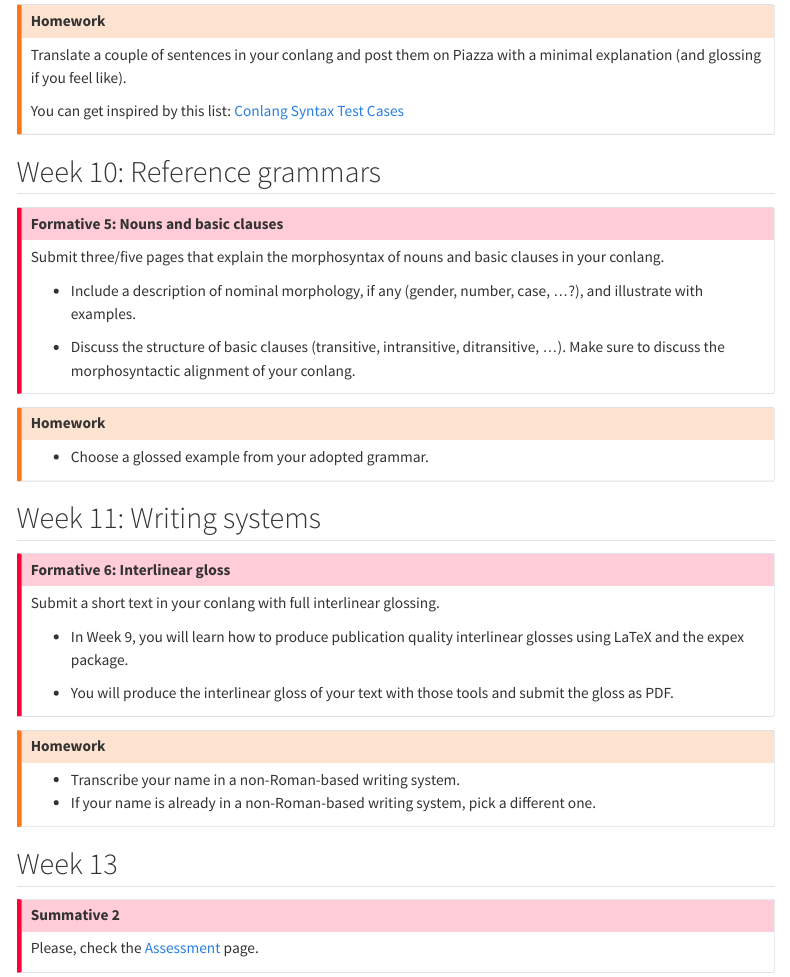
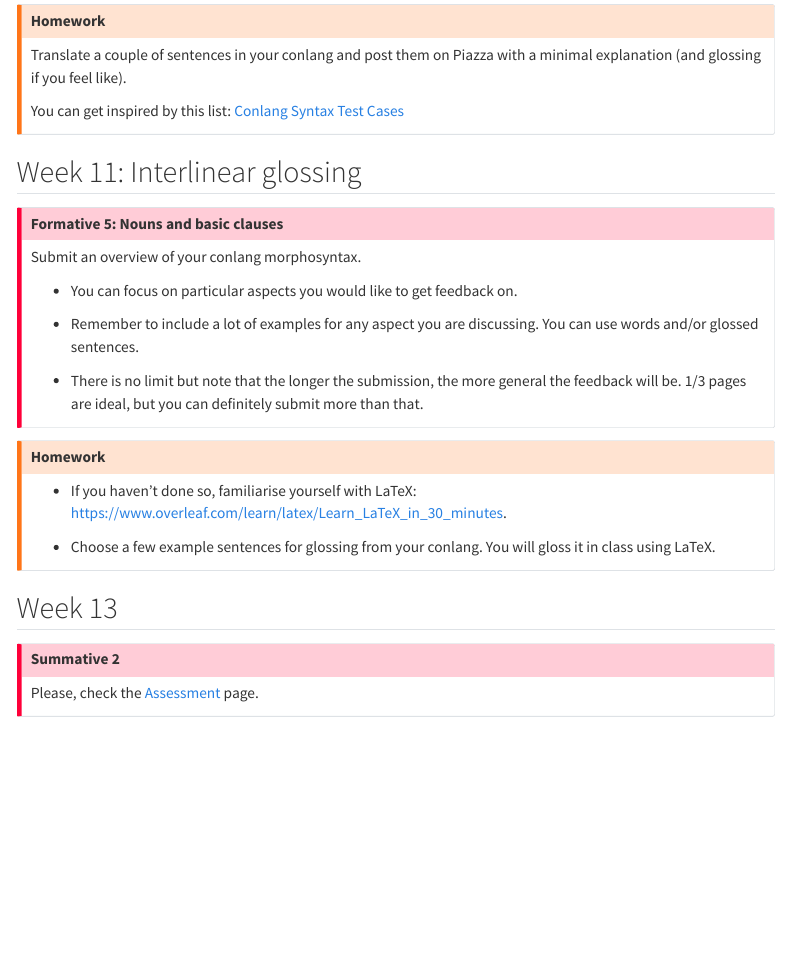
Before and after one commit to stefanocoretta/grs-conlang, a Quarto document (syllabus.qmd): the page in a window 1100 px wide, from 3640 px down. Rendered offline with R 4.5, knitr and Pandoc in place of Quarto, with nearby package versions; menus at the side of the page are left out.

Commit message:
✨ - update syllabus

```diff
--- a/syllabus.qmd
+++ b/syllabus.qmd
@@ -190,41 +190,26 @@ Translate a couple of sentences in your conlang and post them on Piazza with a m
 You can get inspired by this list: [Conlang Syntax Test Cases](https://cofl.github.io/conlang/resources/mirror/conlang-syntax-test-cases.html)
 :::
 
-##  Week 10: Reference grammars
+## Week 11: Interlinear glossing
 
-::: {.callout-important collapse="true" icon="false"}
+::: {.callout-important collapse="false" icon="false"}
 ## Formative 5: Nouns and basic clauses
 
-Submit three/five pages that explain the morphosyntax of nouns and basic clauses in your conlang.
+Submit an overview of your conlang morphosyntax.
 
--   Include a description of nominal morphology, if any (gender, number, case, ...?), and illustrate with examples.
+-   You can focus on particular aspects you would like to get feedback on.
 
--   Discuss the structure of basic clauses (transitive, intransitive, ditransitive, ...). Make sure to discuss the morphosyntactic alignment of your conlang.
+-   Remember to include a lot of examples for any aspect you are discussing. You can use words and/or glossed sentences.
+
+- There is no limit but note that the longer the submission, the more general the feedback will be. 1/3 pages are ideal, but you can definitely submit more than that.
 :::
 
-::: {.callout-warning collapse="true" icon="false"}
+::: {.callout-warning collapse="false" icon="false"}
 ## Homework
 
--   Choose a glossed example from your adopted grammar.
-:::
+- If you haven't done so, familiarise yourself with LaTeX: <https://www.overleaf.com/learn/latex/Learn_LaTeX_in_30_minutes>.
 
-## Week 11: Writing systems
-
-::: {.callout-important collapse="true" icon="false"}
-## Formative 6: Interlinear gloss
-
-Submit a short text in your conlang with full interlinear glossing.
-
--   In Week 9, you will learn how to produce publication quality interlinear glosses using LaTeX and the expex package.
-
--   You will produce the interlinear gloss of your text with those tools and submit the gloss as PDF.
-:::
-
-::: {.callout-warning collapse="true" icon="false"}
-## Homework
-
--   Transcribe your name in a non-Roman-based writing system.
--   If your name is already in a non-Roman-based writing system, pick a different one.
+- Choose a few example sentences for glossing from your conlang. You will gloss it in class using LaTeX.
 :::
 
 ## Week 13
```
Also changed, not shown: assessment.qmd (+1 -1 lines), docs/search.json, syllabus.qmd (6 more changed lines), 7 other files.
